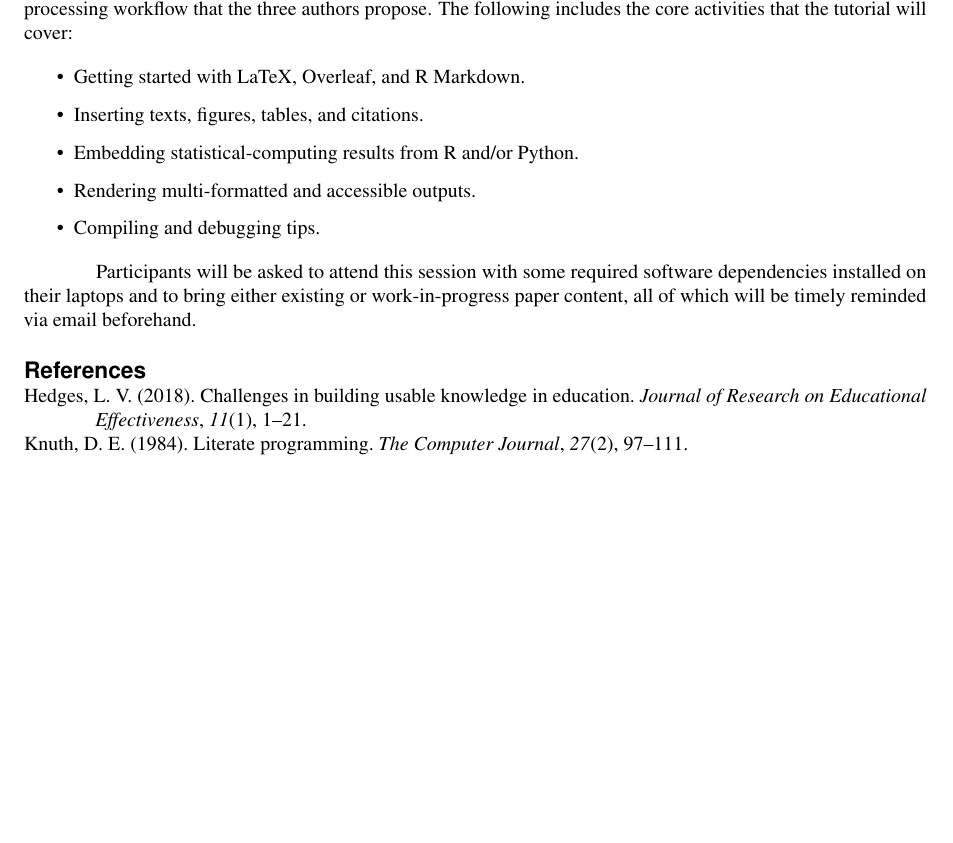
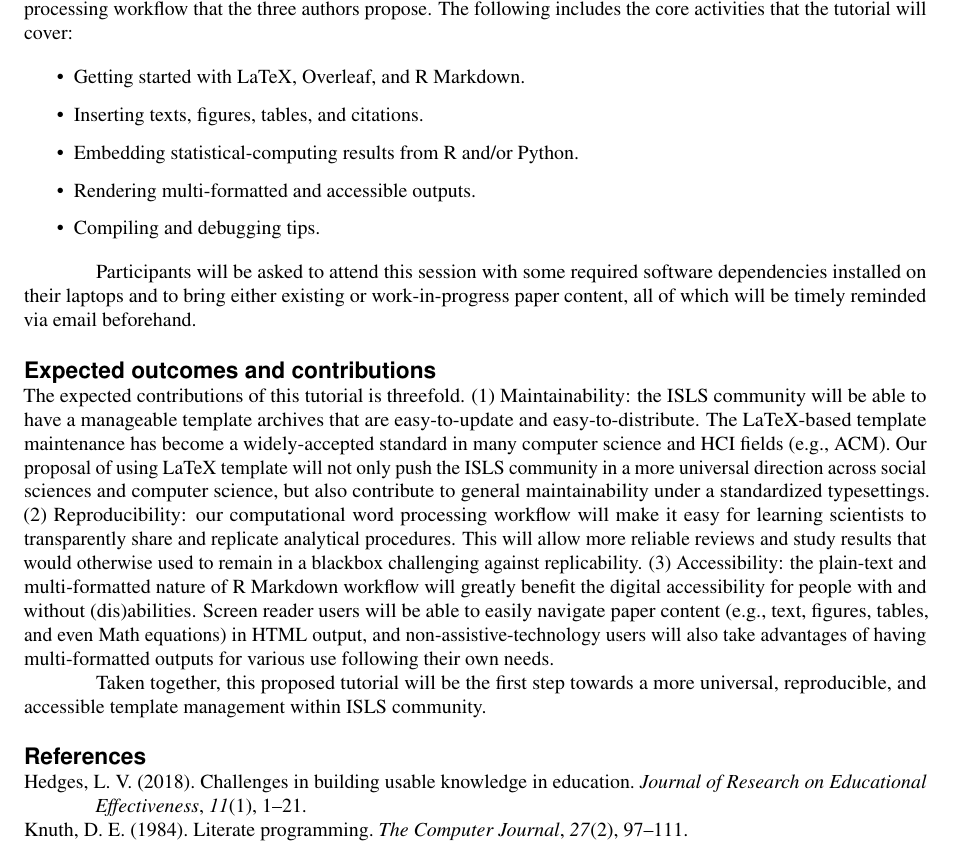
Before and after one commit to jooyoungseo/islsdown-tutorial, a LaTeX document (ICLS_2020_Template.tex, which reads paper_contents.tex): part of page 4 of 4, cut so that both start at the same text, the shorter picture padded with empty space. Compiled offline with pdfLaTeX.

Commit message:
Add Expected outcomes and contributions

```diff
--- a/paper_contents.tex
+++ b/paper_contents.tex
@@ -197,6 +197,11 @@ No background in either LaTeX or R Markdown is required. Participants will learn
 
 Participants will be asked to attend this session with some required software dependencies installed on their laptops and to bring either existing or work-in-progress paper content, all of which will be timely reminded via email beforehand.
 
+\section{Expected outcomes and contributions}
+
+The expected contributions of this tutorial is threefold. (1) Maintainability: the ISLS community will be able to have a manageable template archives that are easy-to-update and easy-to-distribute. The LaTeX-based template maintenance has become a widely-accepted standard in many computer science and HCI fields (e.g., ACM). Our proposal of using LaTeX template will not only push the ISLS community in a more universal direction across social sciences and computer science, but also contribute to general maintainability under a standardized typesettings. (2) Reproducibility: our computational word processing workflow will make it easy for learning scientists to transparently share and replicate analytical procedures. This will allow more reliable reviews and study results that would otherwise used to remain in a blackbox challenging against replicability. (3) Accessibility: the plain-text and multi-formatted nature of R Markdown workflow will greatly benefit the digital accessibility for people with and without (dis)abilities. Screen reader users will be able to easily navigate paper content (e.g., text, figures, tables, and even Math equations) in HTML output, and non-assistive-technology users will also take advantages of having multi-formatted outputs for various use following their own needs.
+
+Taken together, this proposed tutorial will be the first step towards a more universal, reproducible, and accessible template management within ISLS community.
 
 %\renewcommand{\notesname}{Endnotes (use Heading 1)} %edit this line to change the text of endnotes heading.
 %theendnotes
```
Also changed, not shown: paper_contents.pdf, 4 other files.
